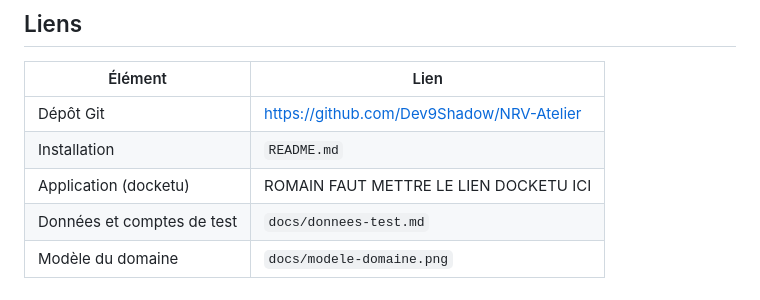
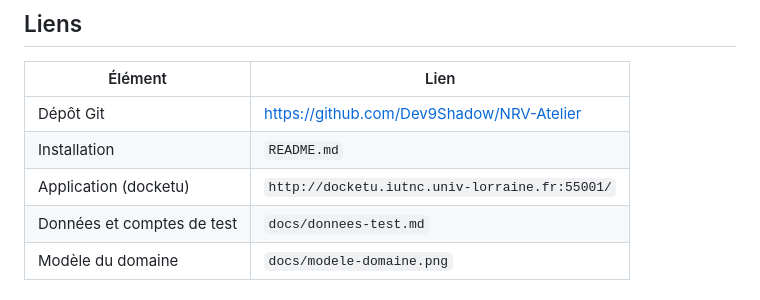
Before and after one commit to Dev9Shadow/NRV-Atelier, a Markdown page: docs/tableau-de-bord.md, the part around the change. Drawn GitHub-style.

Commit message:
ajout du lien docketu dans dashboard.md

```diff
--- a/docs/tableau-de-bord.md
+++ b/docs/tableau-de-bord.md
@@ -10,7 +10,7 @@ Groupe : Romain Santilli, Cinar Erdal, Eliot Schmitt
 |---|---|
 | Dépôt Git | https://github.com/Dev9Shadow/NRV-Atelier |
 | Installation | `README.md` |
-| Application (docketu) | ROMAIN FAUT METTRE LE LIEN DOCKETU ICI |
+| Application (docketu) | `http://docketu.iutnc.univ-lorraine.fr:55001/` |
 | Données et comptes de test | `docs/donnees-test.md` |
 | Modèle du domaine | `docs/modele-domaine.png` |
 
```
